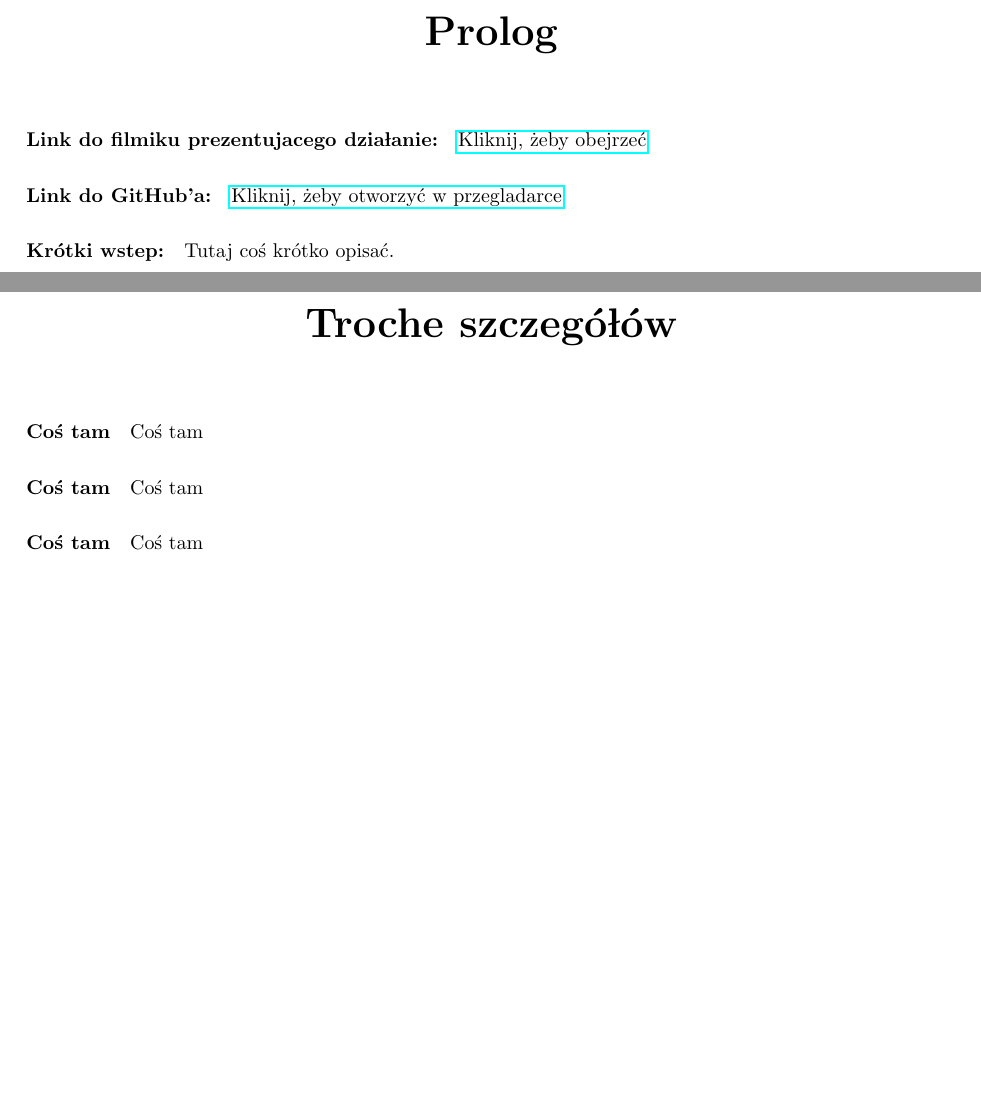
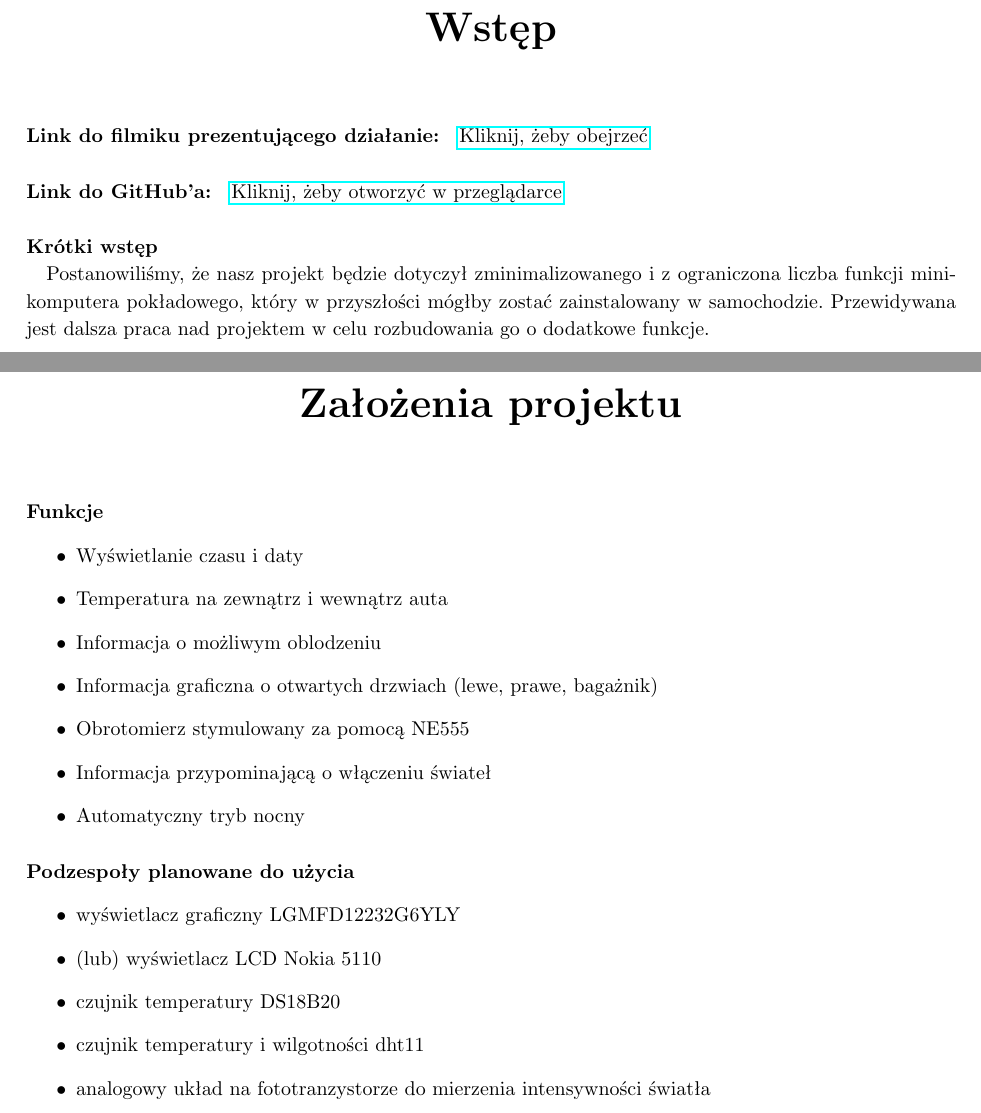
Before and after one commit to DamianAntczak/PTM-, a LaTeX thesis (Dokumentacja/Dokumentacja.tex): two parts of pages 3 and 4 of 5, joined at a grey line, cut at the place of the change, the shorter picture padded with empty space. Compiled offline with pdfLaTeX; the source files are stored in an older character set and shown here as Unicode.

Commit message:
Aktualizacja dokumentacji

```diff
--- a/Dokumentacja/Dokumentacja.tex
+++ b/Dokumentacja/Dokumentacja.tex
@@ -6,7 +6,8 @@
 \setlength{\columnsep}{5mm}
 \marginsize{2.3cm}{2.3cm}{2cm}{1.7cm}
 \usepackage[polish]{babel}
-\usepackage[utf8]{inputenc}
+\usepackage[cp1250]{inputenc}
+\usepackage{polski}
 \usepackage{listings}
 \usepackage{graphicx}
 \usepackage{color}
@@ -172,14 +152,14 @@
 	\begin{center}
-	    \textbf{\\Prolog\\[1.3cm]}
+	    \textbf{\\Wstęp\\[1.3cm]}
 	\end{center}
 	\normalsize
 
-	\paragraph{Link do filmiku prezentujacego działanie: }
-		\underline{\href{http://google-styleguide.googlecode.com/svn/trunk/cppguide.html}{Kliknij, żeby obejrzeć}}
+	\paragraph{Link do filmiku prezentującego działanie: }
+		\underline{\href{https://youtu.be/0Yy9RWy4AZM}{Kliknij, żeby obejrzeć}}
 	\paragraph{Link do GitHub'a: }
-		\underline{\href{http://google-styleguide.googlecode.com/svn/trunk/cppguide.html}{Kliknij, żeby otworzyć w przegladarce}}
-	\paragraph{Krótki wstep: }
-		Tutaj coś krótko opisać.
+		\underline{\href{https://github.com/MrSmooku/PTM-.git}{Kliknij, żeby otworzyć w przeglądarce}}
+	\paragraph{Krótki wstęp\\ }
+		Postanowiliśmy, że nasz projekt będzie dotyczył zminimalizowanego i z ograniczona liczba funkcji minikomputera pokładowego, który w przyszłości mógłby zostać zainstalowany w samochodzie. Przewidywana jest dalsza praca nad projektem w celu rozbudowania go o dodatkowe funkcje.
 
 \clearpage
 \vfill
@@ -189,13 +169,24 @@
 	\begin{center}
-	    \textbf{\\Troche szczegółów\\[1.3cm]}
+	    \textbf{\\Założenia projektu\\[1.3cm]}
 	\end{center}
 	\normalsize
-	\paragraph{Coś tam}
-	Coś tam
+	\paragraph{Funkcje}
+	\begin{itemize}
+	\item Wyświetlanie czasu i daty
+	\item Temperatura na zewnątrz i wewnątrz auta
+	\item Informacja o możliwym oblodzeniu
+	\item Informacja graficzna o otwartych drzwiach (lewe, prawe, bagażnik)
+	\item Obrotomierz stymulowany za pomocą NE555
+	\item Informacja przypominającą o włączeniu świateł
+	\item Automatyczny tryb nocny
+	\end{itemize}
 
-	\paragraph{Coś tam}
-	Coś tam
+	\paragraph{Podzespoły planowane do użycia}
+	\begin{itemize}
+	\item wyświetlacz graficzny LGMFD12232G6YLY
+	\item (lub) wyświetlacz LCD Nokia 5110
+	\item czujnik temperatury DS18B20
+	\item czujnik temperatury i wilgotności dht11
+	\item analogowy układ na fototranzystorze do mierzenia intensywności światła
+	\end{itemize}
 
-	\paragraph{Coś tam}
-	Coś tam
-	\\[0.7cm]
```
Also changed, not shown: Dokumentacja/Dokumentacja.pdf, Dokumentacja/Dokumentacja.tex (55 more changed lines), 3 other files.
